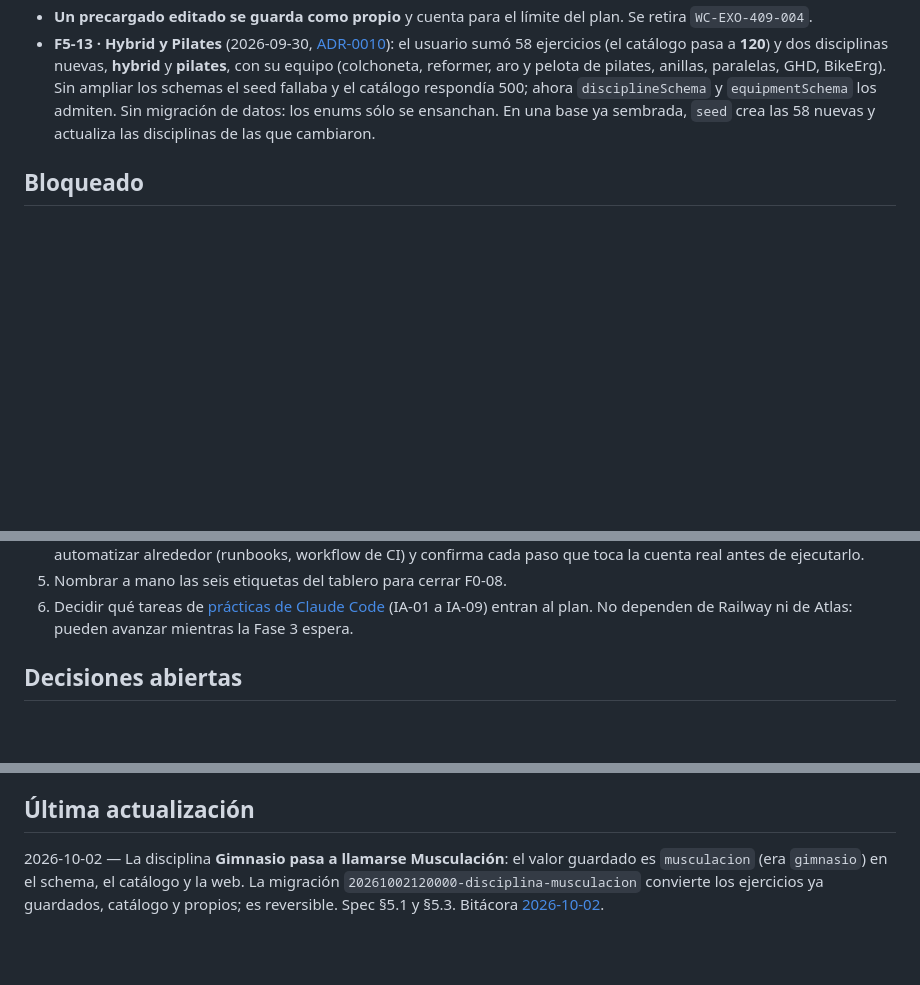
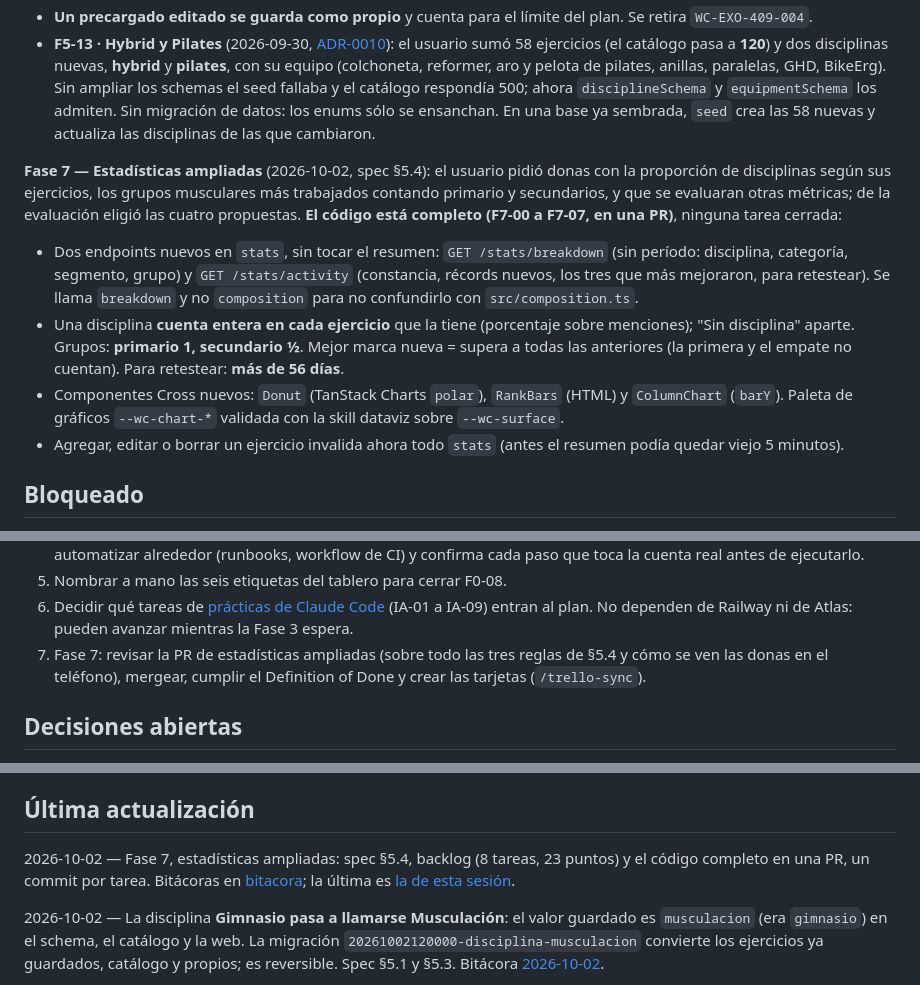
Before and after one commit to BraianVaylet/wasabi-cross-project, a Markdown page: docs/state/STATE.md, 3 parts joined by grey strips. GitHub-like rendering; blank space fills up the shorter version.

Commit message:
docs: estado y bitácora de la Fase 7
Co-Authored-By: Claude Opus 5.5 <noreply@anthropic.com>

```diff
--- a/docs/state/STATE.md
+++ b/docs/state/STATE.md
@@ -70,6 +70,23 @@ editable. Decidido con él y volcado en [ADR-0009](../adr/0009-catalogo-ampliado
   ensanchan. En una base ya sembrada, `seed` crea las 58 nuevas y actualiza las disciplinas de las
   que cambiaron.
 
+**Fase 7 — Estadísticas ampliadas** (2026-10-02, spec §5.4): el usuario pidió donas con la
+proporción de disciplinas según sus ejercicios, los grupos musculares más trabajados contando
+primario y secundarios, y que se evaluaran otras métricas; de la evaluación eligió las cuatro
+propuestas. **El código está completo (F7-00 a F7-07, en una PR)**, ninguna tarea cerrada:
+
+- Dos endpoints nuevos en `stats`, sin tocar el resumen: `GET /stats/breakdown` (sin período:
+  disciplina, categoría, segmento, grupo) y `GET /stats/activity` (constancia, récords nuevos, los
+  tres que más mejoraron, para retestear). Se llama `breakdown` y no `composition` para no
+  confundirlo con `src/composition.ts`.
+- Una disciplina **cuenta entera en cada ejercicio** que la tiene (porcentaje sobre menciones);
+  "Sin disciplina" aparte. Grupos: **primario 1, secundario ½**. Mejor marca nueva = supera a
+  todas las anteriores (la primera y el empate no cuentan). Para retestear: **más de 56 días**.
+- Componentes Cross nuevos: `Donut` (TanStack Charts `polar`), `RankBars` (HTML) y `ColumnChart`
+  (`barY`). Paleta de gráficos `--wc-chart-*` validada con la skill dataviz sobre `--wc-surface`.
+- Agregar, editar o borrar un ejercicio invalida ahora todo `stats` (antes el resumen podía
+  quedar viejo 5 minutos).
+
 ## Bloqueado
 
 **F3-07 a F3-12**, en cadena, hasta que el usuario cree los ambientes de Railway (F3-07) y el
@@ -91,6 +108,9 @@ cluster de Mongo Atlas (F3-08). Son las dos únicas tareas 🔑 de la fase; el r
 6. Decidir qué tareas de [prácticas de Claude Code](../claude-code-practices.md#tareas-propuestas)
    (IA-01 a IA-09) entran al plan. No dependen de Railway ni de Atlas: pueden avanzar mientras la
    Fase 3 espera.
+7. Fase 7: revisar la PR de estadísticas ampliadas (sobre todo las tres reglas de §5.4 y cómo se
+   ven las donas en el teléfono), mergear, cumplir el Definition of Done y crear las tarjetas
+   (`/trello-sync`).
 
 ## Decisiones abiertas
 
@@ -154,6 +174,10 @@ desarrollo: el script se niega a correr con `NODE_ENV=production`.
 
 ## Última actualización
 
+2026-10-02 — Fase 7, estadísticas ampliadas: spec §5.4, backlog (8 tareas, 23 puntos) y el código
+completo en una PR, un commit por tarea. Bitácoras en [bitacora](./bitacora); la última es
+[la de esta sesión](./bitacora/2026-10-02-f7-estadisticas-ampliadas.md).
+
 2026-10-02 — La disciplina **Gimnasio pasa a llamarse Musculación**: el valor guardado es
 `musculacion` (era `gimnasio`) en el schema, el catálogo y la web. La migración
 `20261002120000-disciplina-musculacion` convierte los ejercicios ya guardados, catálogo y propios;
```
Also changed, not shown: 1 other file.
